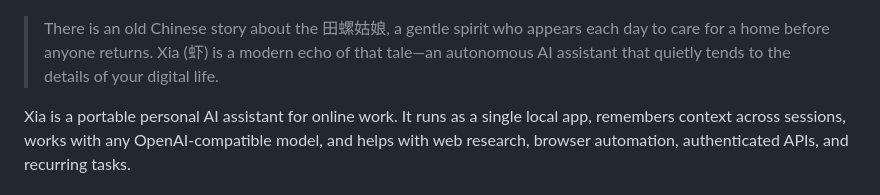
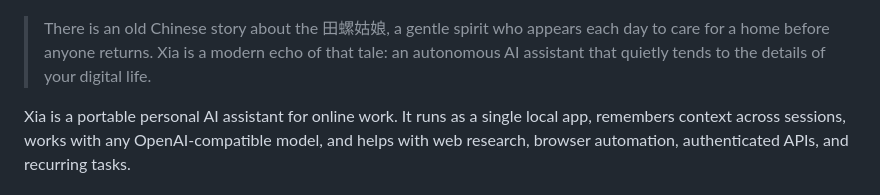
Before and after one commit to huahaiy/xia, a Markdown page: README.md, the part around the change. Drawn GitHub-style.

```diff
--- a/README.md
+++ b/README.md
@@ -2,7 +2,9 @@
 
 ![Xia logo](xia-logo.png)
 
-> There is an old Chinese story about the 田螺姑娘, a gentle spirit who appears each day to care for a home before anyone returns. Xia (虾) is a modern echo of that tale—an autonomous AI assistant that quietly tends to the details of your digital life.
+> There is an old Chinese story about the 田螺姑娘, a gentle spirit who appears
+> each day to care for a home before anyone returns. Xia is a modern echo of
+> that tale: an autonomous AI assistant that quietly tends to the details of your digital life.
 
 Xia is a portable personal AI assistant for online work. It runs as a single local app, remembers context across sessions, works with any OpenAI-compatible model, and helps with web research, browser automation, authenticated APIs, and recurring tasks.
 
```
